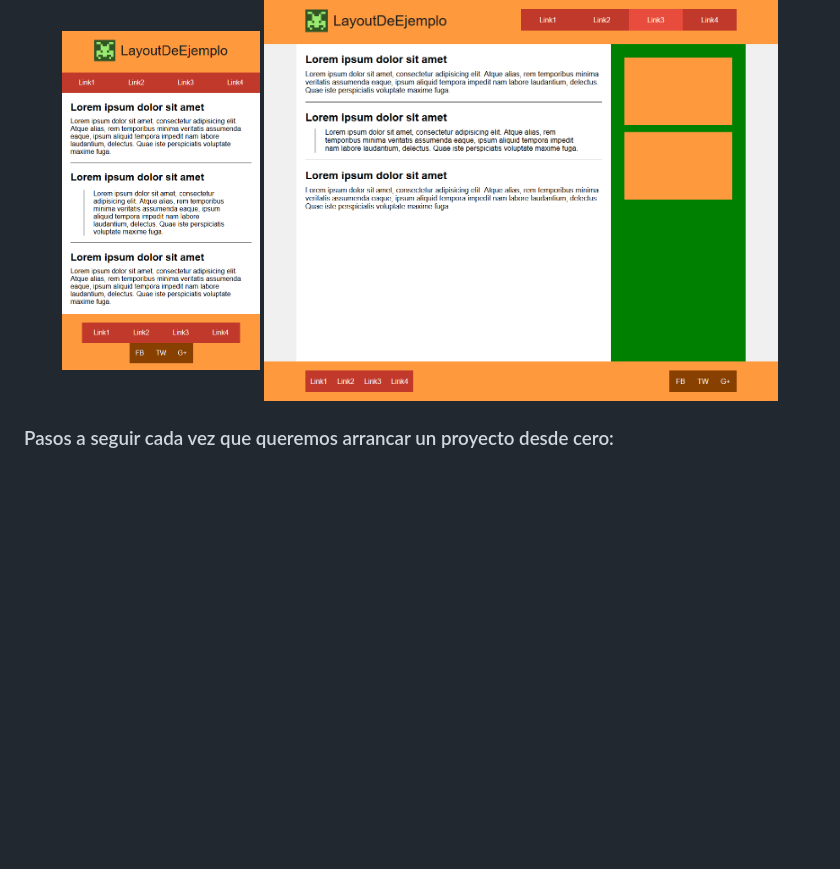
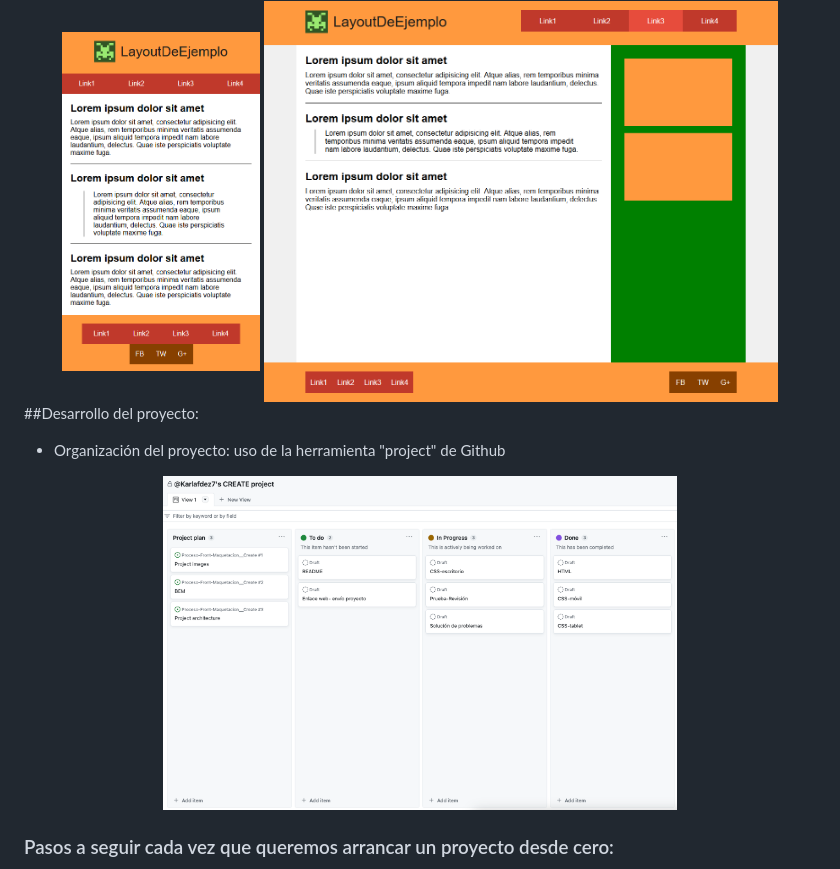
Before and after one commit to Karlafdez7/Create_Prueba-Maquetacion, a Markdown page: README.md, the part around the change. Rendered like a GitHub page; blank space fills up the shorter version.

```diff
--- a/README.md
+++ b/README.md
@@ -28,6 +28,15 @@ Uso de animaciones para links.
 </br>
 <img width="65%" height="75%" src="https://github.com/Karlafdez7/Create_Prueba-Maquetacion/blob/main/desktop.png?raw=true" alt="cover" />
 </br>
+</div>
+</br>
+
+##Desarrollo del proyecto:
+
+- Organización del proyecto: uso de la herramienta "project" de Github
+
+<div align="center">
+<img width="65%" height="75%" src="https://github.com/Karlafdez7/Create_Prueba-Maquetacion/blob/main/di%CC%81a%204.1.png?raw=true" alt="cover" />
 </div>
 </br>
 
```
